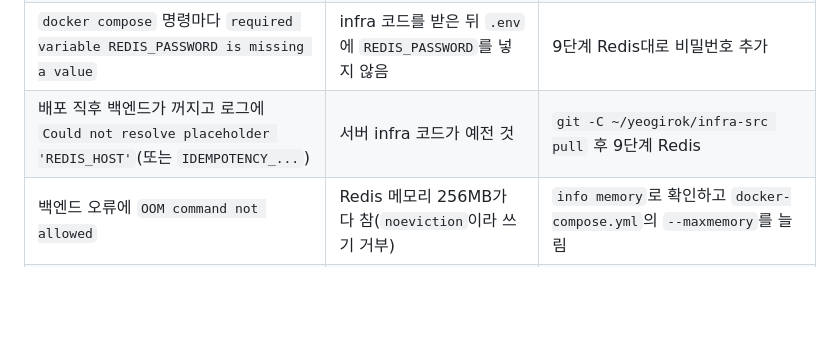
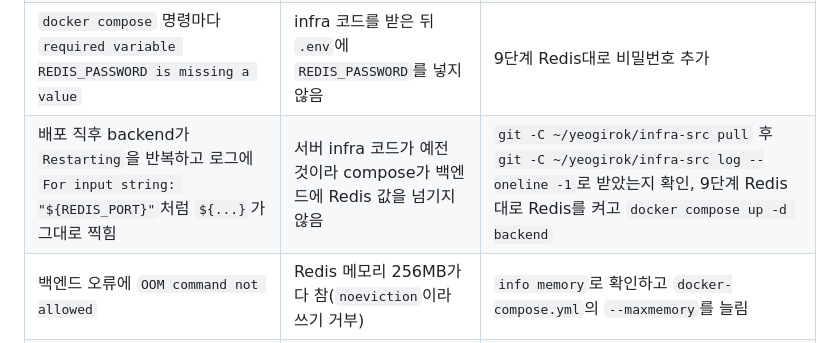
Before and after one commit to SSAFY-A109/Yeogirok, a Markdown page: infra/README.md, the part around the change. Drawn GitHub-style; blank space fills up the shorter version.

Commit message:
docs: Redis 문제 해결 표의 오류 메시지를 실제 로그로 수정
2026-11-04 서버 반영 때 서버 infra 코드가 Redis 반영 전 것인 채로 새 백엔드가 자동 배포됐다. 그때 백엔드는 Restarting을 반복했고, 로그는 표에 적어 둔 Could not resolve placeholder 'REDIS_HOST'가 아니라 NumberFormatException: For input string: "${REDIS_PORT}"였다.
표의 증상을 실제 로그로 바꿨다. 해결에는 서버가 새 infra 코드를 받았는지 git log로 확인하는 것과, 이미 배포된 백엔드를 다시 만드는 docker compose up -d backend를 더했다. 9단계 Redis 순서는 백엔드가 아직 배포되기 전을 다루므로 이 명령이 없다.

Related to: S15P31A109-121

```diff
--- a/infra/README.md
+++ b/infra/README.md
@@ -471,7 +471,7 @@ docker compose exec redis redis-cli config get maxmemory-policy
 | 빌드 중 `Killed` 또는 exit 137 | 메모리 부족 | 2-4 스왑 추가 |
 | 백엔드가 DB 접속 거부(password authentication failed) | DB를 만든 뒤 `.env` 비밀번호만 바꿈 | 7단계처럼 DB 볼륨을 지우고 다시 만듦 |
 | `docker compose` 명령마다 `required variable REDIS_PASSWORD is missing a value` | infra 코드를 받은 뒤 `.env`에 `REDIS_PASSWORD`를 넣지 않음 | 9단계 Redis대로 비밀번호 추가 |
-| 배포 직후 백엔드가 꺼지고 로그에 `Could not resolve placeholder 'REDIS_HOST'`(또는 `IDEMPOTENCY_...`) | 서버 infra 코드가 예전 것 | `git -C ~/yeogirok/infra-src pull` 후 9단계 Redis |
+| 배포 직후 backend가 `Restarting`을 반복하고 로그에 `For input string: "${REDIS_PORT}"`처럼 `${...}`가 그대로 찍힘 | 서버 infra 코드가 예전 것이라 compose가 백엔드에 Redis 값을 넘기지 않음 | `git -C ~/yeogirok/infra-src pull` 후 `git -C ~/yeogirok/infra-src log --oneline -1`로 받았는지 확인, 9단계 Redis대로 Redis를 켜고 `docker compose up -d backend` |
 | 백엔드 오류에 `OOM command not allowed` | Redis 메모리 256MB가 다 참(`noeviction`이라 쓰기 거부) | `info memory`로 확인하고 `docker-compose.yml`의 `--maxmemory`를 늘림 |
 | Flyway `non-empty schema ... without schema history table` | `update`로 만든 테이블이 남음 | 7단계 DB 비우기 |
 | Flyway `checksum mismatch` | 이미 적용된 V 파일을 수정함 | 원래대로 되돌리고 새 번호 파일로 수정 |
```
